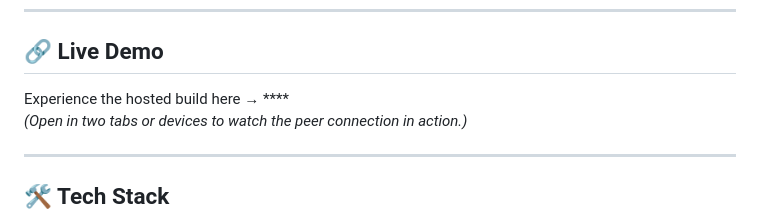
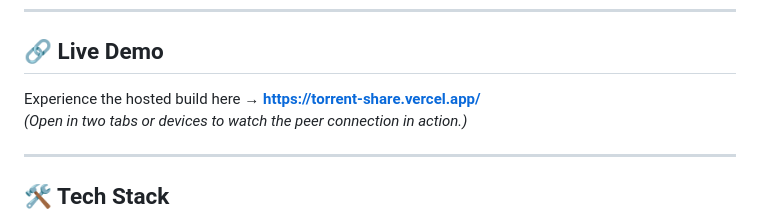
Before and after one commit to shornalore/torrent-share, a Markdown page: README.md, the part around the change. Drawn GitHub-style.

Commit message:
Update README.md added link

```diff
--- a/README.md
+++ b/README.md
@@ -29,7 +29,7 @@
 
 ## 🔗 Live Demo
 
-Experience the hosted build here → ****
+Experience the hosted build here → **https://torrent-share.vercel.app/**
 *(Open in two tabs or devices to watch the peer connection in action.)*
 
 ---
```
